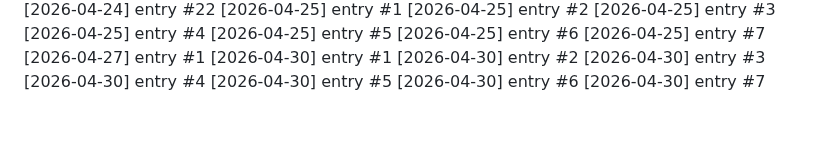
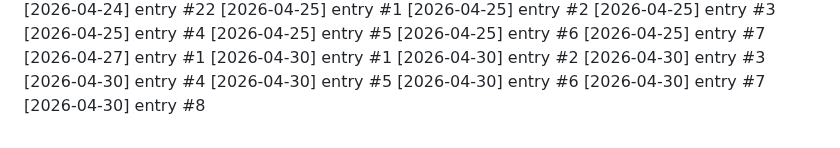
Before and after one commit to Lijnaff/project-glitch, a Markdown page: dev-notes.md, the part around the change. Drawn GitHub-style.

Commit message:
update: 2026-04-30 (8/19)

```diff
--- a/dev-notes.md
+++ b/dev-notes.md
@@ -471,3 +471,4 @@
 [2026-04-30] entry #5
 [2026-04-30] entry #6
 [2026-04-30] entry #7
+[2026-04-30] entry #8
```
